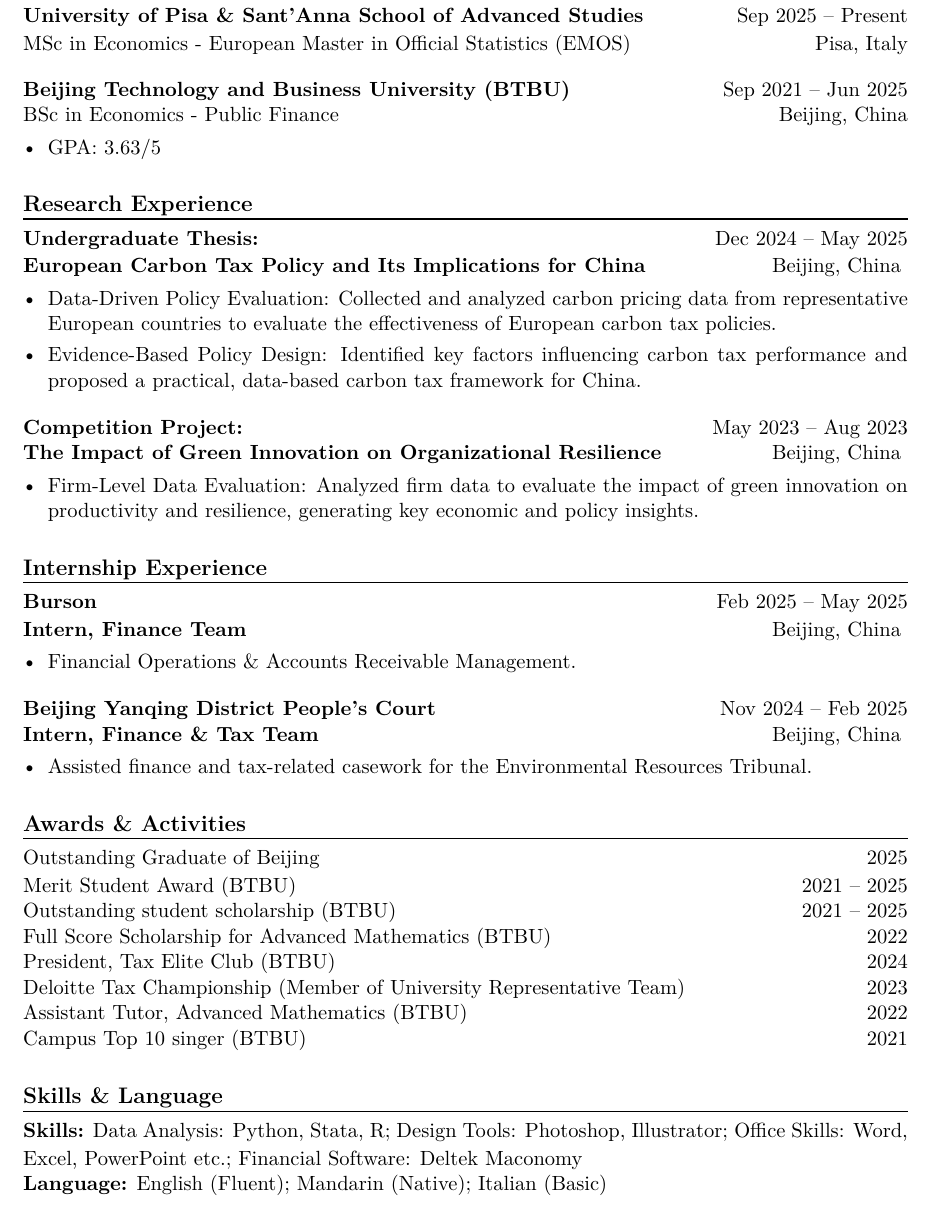
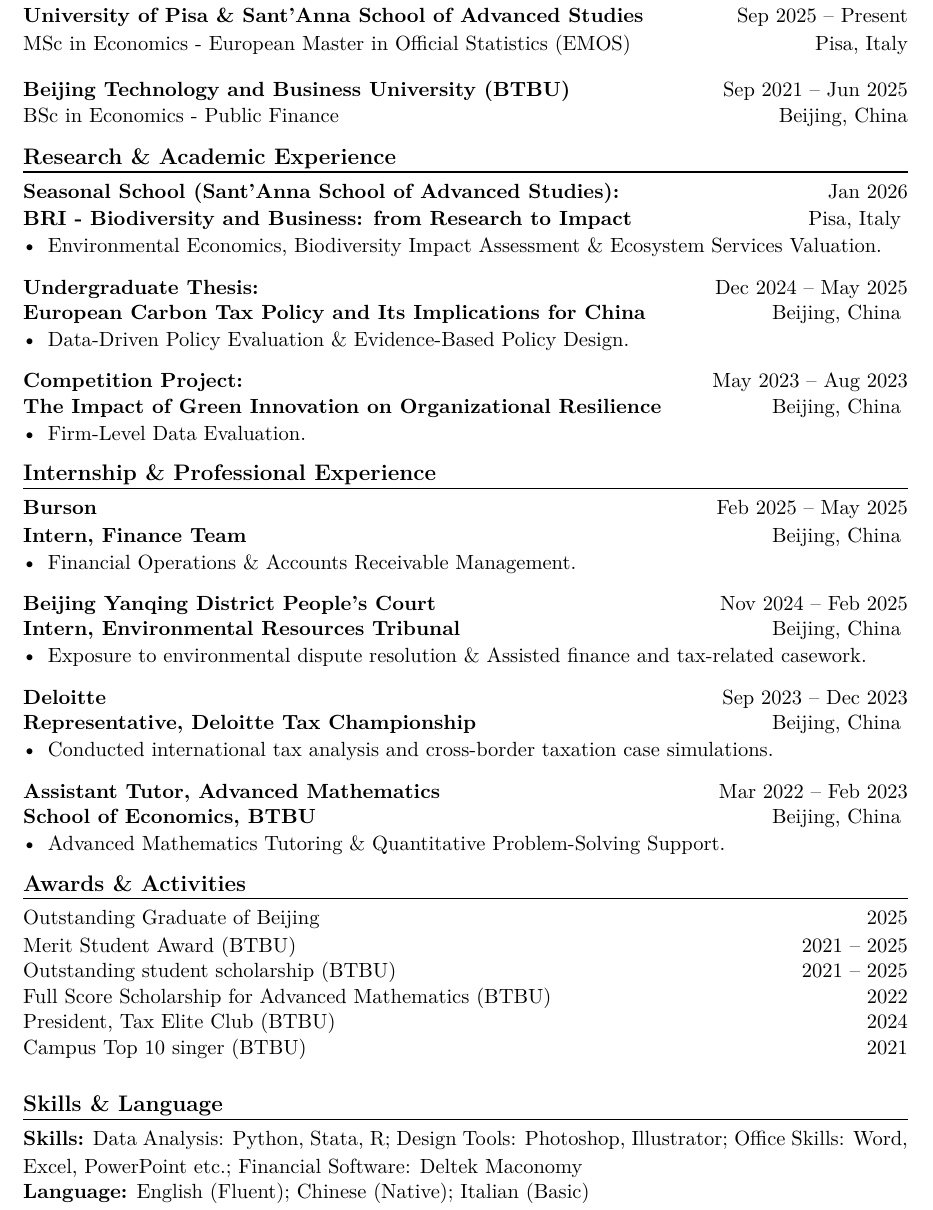
Before and after one commit to YibingSunCN/Academic_CV, a LaTeX CV (YibingSun_CV.tex): part of the page, cut so that both start at the same text. Compiled offline with pdfLaTeX.

Commit message:
11/02/2026 Update YibingSun_CV.tex

```diff
--- a/YibingSun_CV.tex
+++ b/YibingSun_CV.tex
@@ -4,6 +4,7 @@
 \usepackage[T1]{fontenc}
 \usepackage{lmodern}
 \usepackage[a4paper, margin=2.2cm]{geometry}
+\usepackage{newtxmath}
 \usepackage{enumitem}
 \usepackage{setspace}
 \usepackage{amsmath, amssymb}
@@ -50,17 +51,22 @@ MSc in Economics - European Master in Official Statistics (EMOS)
 \textbf{Beijing Technology and Business University (BTBU)} \hfill Sep 2021 -- Jun 2025 \\
 BSc in Economics - Public Finance
 \hfill Beijing, China
-\begin{itemize}[leftmargin=1.2em]
-\vspace{-0.7em}
-    \item GPA: 3.63/5
-\end{itemize}
 
-% Reaearch Experience--------------------------------------------------------
+% Reaearch & Academic Experience--------------------------------------------------------
 \vspace{-1.0em}
-\section*{Research Experience}
+\section*{Research \& Academic Experience}
 \vspace{-2.2em}
 \rule{\textwidth}{0.8pt}
 \vspace{0.10em}
+% Seasonal School-----------------
+\textbf{Seasonal School (Sant’Anna School of Advanced Studies):}
+\hfill Jan 2026\\
+\textbf{BRI - Biodiversity and Business: from Research to Impact}
+\hfill Pisa, Italy
+\vspace{-0.7em}
+\begin{itemize}[leftmargin=1.2em]
+    \item Environmental Economics, Biodiversity Impact Assessment \& Ecosystem Services Valuation.
+\end{itemize}
 % Undergraduate Thesis-----------------
 \textbf{Undergraduate Thesis:}
 \hfill Dec 2024 -- May 2025\\
@@ -68,9 +74,7 @@ BSc in Economics - Public Finance
 \hfill Beijing, China
 \vspace{-0.7em}
 \begin{itemize}[leftmargin=1.2em]
-    \item Data-Driven Policy Evaluation: Collected and analyzed carbon pricing data from representative European countries to evaluate the effectiveness of European carbon tax policies.
-    \vspace{-0.5em}
-    \item Evidence-Based Policy Design: Identified key factors influencing carbon tax performance and proposed a practical, data-based carbon tax framework for China.
+    \item Data-Driven Policy Evaluation \& Evidence-Based Policy Design.
 \end{itemize}
 % Competition Project-----------------
 \textbf{Competition Project:}
@@ -79,13 +83,13 @@ BSc in Economics - Public Finance
 \hfill Beijing, China
 \vspace{-0.7em}
 \begin{itemize}[leftmargin=1.2em]
-    \item Firm-Level Data Evaluation: Analyzed firm data to evaluate the impact of green innovation on productivity and resilience, generating key economic and policy insights.
+    \item Firm-Level Data Evaluation.
 \end{itemize}
 
 
-% Internship Experience------------------------------------------------------
-\vspace{-1.0em}
-\section*{Internship Experience}
+% Internship & Professional Experience------------------------------------------------------
+\vspace{-1.5em}
+\section*{Internship \& Professional Experience}
 \vspace{-2.2em}
 \rule{\textwidth}{0.8pt}
 \vspace{0.10em}
@@ -101,15 +105,35 @@ BSc in Economics - Public Finance
 % Court------------------------------
 \textbf{Beijing Yanqing District People's Court}
 \hfill Nov 2024 -- Feb 2025\\
-\textbf{Intern, Finance \& Tax Team}
+\textbf{Intern, Environmental Resources Tribunal}
 \hfill Beijing, China
 \vspace{-0.7em}
 \begin{itemize}[leftmargin=1.2em]
-    \item Assisted finance and tax-related casework for the Environmental Resources Tribunal.
+    \item Exposure to environmental dispute resolution \& Assisted finance and tax-related casework.
+\end{itemize}
+
+% Deloitte------------------------------
+\textbf{Deloitte}
+\hfill Sep 2023 -- Dec 2023\\
+\textbf{Representative, Deloitte Tax Championship}
+\hfill Beijing, China
+\vspace{-0.7em}
+\begin{itemize}[leftmargin=1.2em]
+    \item Conducted international tax analysis and cross-border taxation case simulations.
+\end{itemize}
+
+% Assistant Tutor------------------------------
+\textbf{Assistant Tutor, Advanced Mathematics}
+\hfill Mar 2022 -- Feb 2023\\
+\textbf{School of Economics, BTBU}
+\hfill Beijing, China
+\vspace{-0.7em}
+\begin{itemize}[leftmargin=1.2em]
+    \item Advanced Mathematics Tutoring \& Quantitative Problem-Solving Support.
 \end{itemize}
 
 % Awards & Activities--------------------------------------------------------
-\vspace{-1.0em}
+\vspace{-1.5em}
 \section*{Awards \& Activities}
 \vspace{-2.2em}
 \rule{\textwidth}{0.8pt}
@@ -124,10 +148,6 @@ Full Score Scholarship for Advanced Mathematics (BTBU)
 \hfill 2022\\
 President, Tax Elite Club (BTBU)
 \hfill 2024\\
-Deloitte Tax Championship (Member of University Representative Team)
-\hfill 2023\\
-Assistant Tutor, Advanced Mathematics (BTBU)
-\hfill 2022\\
 Campus Top 10 singer (BTBU)
 \hfill 2021\\
 
@@ -140,6 +160,6 @@ Campus Top 10 singer (BTBU)
 \vspace{0.10em}
 \textbf{Skills:} Data Analysis: Python, Stata, R; Design Tools: Photoshop, Illustrator; Oﬃce Skills: Word, Excel, PowerPoint etc.;
 Financial Software: Deltek Maconomy\\
-\textbf{Language:} English (Fluent); Mandarin (Native); Italian (Basic)
+\textbf{Language:} English (Fluent); Chinese (Native); Italian (Basic)
 
 \end{document}
```
